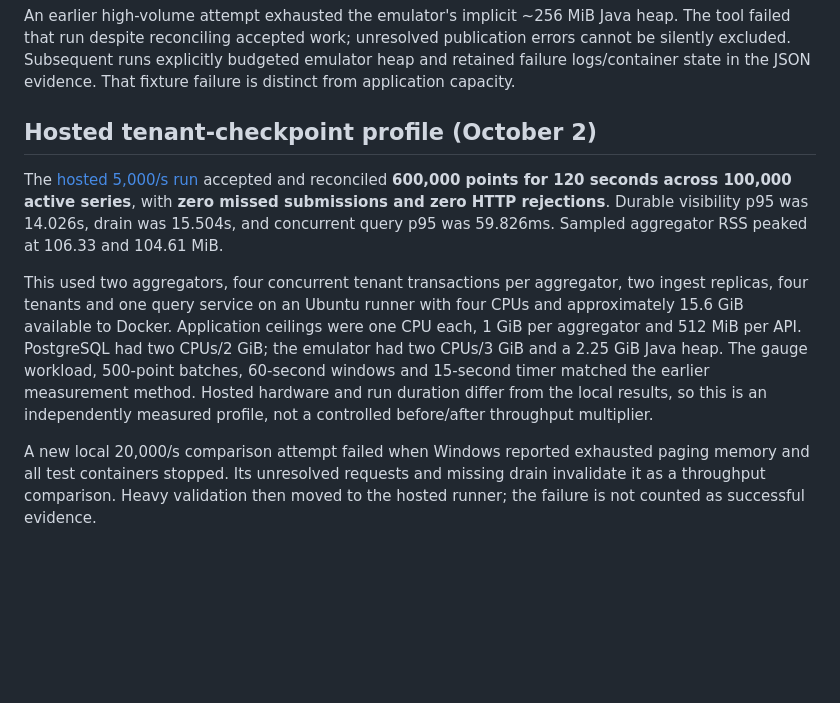
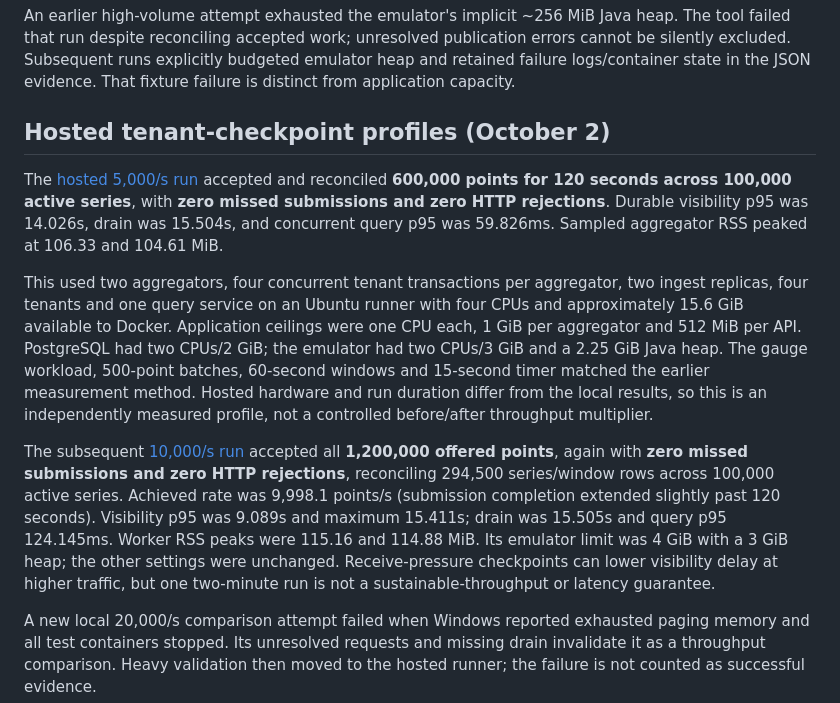
Before and after one commit to jon-jc/fluxgate, a Markdown page: docs/capacity-results.md, the part around the change. Drawn GitHub-style; blank space fills up the shorter version.

```diff
--- a/docs/capacity-results.md
+++ b/docs/capacity-results.md
@@ -81,7 +81,7 @@ publication errors cannot be silently excluded. Subsequent runs explicitly
 budgeted emulator heap and retained failure logs/container state in the JSON
 evidence. That fixture failure is distinct from application capacity.
 
-## Hosted tenant-checkpoint profile (October 2)
+## Hosted tenant-checkpoint profiles (October 2)
 
 The [hosted 5,000/s run](https://github.com/jon-jc/fluxgate/actions/runs/37055705604)
 accepted and reconciled **600,000 points for 120 seconds across 100,000 active
@@ -98,6 +98,16 @@ workload, 500-point batches, 60-second windows and 15-second timer matched the
 earlier measurement method. Hosted hardware and run duration differ from the
 local results, so this is an independently measured profile, not a controlled
 before/after throughput multiplier.
+
+The subsequent [10,000/s run](https://github.com/jon-jc/fluxgate/actions/runs/37056416156)
+accepted all **1,200,000 offered points**, again with **zero missed submissions
+and zero HTTP rejections**, reconciling 294,500 series/window rows across 100,000
+active series. Achieved rate was 9,998.1 points/s (submission completion extended
+slightly past 120 seconds). Visibility p95 was 9.089s and maximum 15.411s; drain
+was 15.505s and query p95 124.145ms. Worker RSS peaks were 115.16 and 114.88 MiB.
+Its emulator limit was 4 GiB with a 3 GiB heap; the other settings were unchanged.
+Receive-pressure checkpoints can lower visibility delay at higher traffic, but
+one two-minute run is not a sustainable-throughput or latency guarantee.
 
 A new local 20,000/s comparison attempt failed when Windows reported exhausted
 paging memory and all test containers stopped. Its unresolved requests and
```
Also changed, not shown: README.md (+5 -4 lines).
